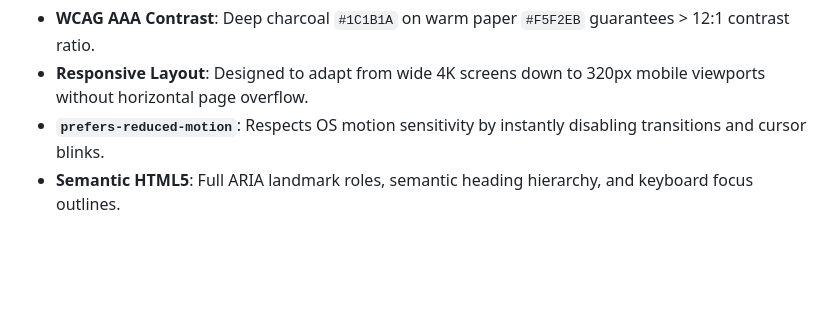
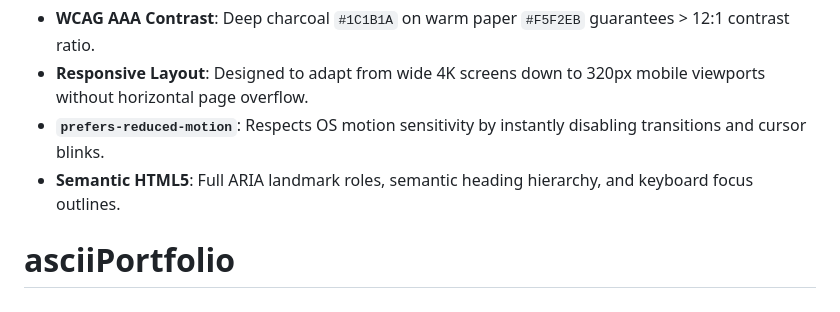
Before and after one commit to mohamaadbey/asciiPortfolio, a Markdown page: README.md, the part around the change. GitHub-like rendering; blank space fills up the shorter version.

```diff
--- a/README.md
+++ b/README.md
@@ -166,3 +166,4 @@ All developer details and project configurations are centralized and simple to u
 - **Responsive Layout**: Designed to adapt from wide 4K screens down to 320px mobile viewports without horizontal page overflow.
 - **`prefers-reduced-motion`**: Respects OS motion sensitivity by instantly disabling transitions and cursor blinks.
 - **Semantic HTML5**: Full ARIA landmark roles, semantic heading hierarchy, and keyboard focus outlines.
+# asciiPortfolio
```
